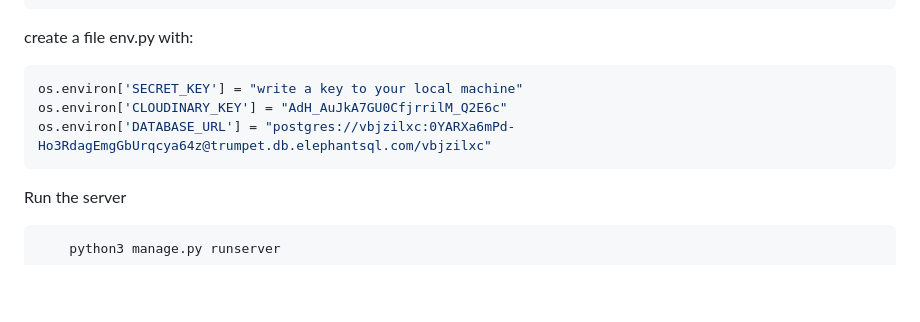
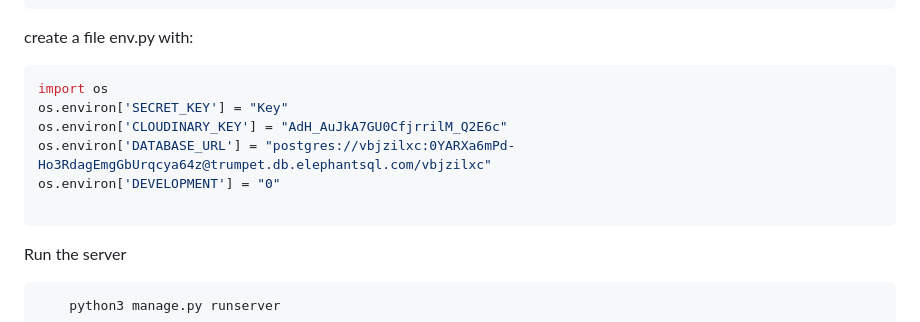
Before and after one commit to stephendawsondev/Summer_Hackaton, a Markdown page: README.md, the part around the change. Drawn GitHub-style; blank space fills up the shorter version.

Commit message:
Add: New Settings to the Database

````diff
--- a/README.md
+++ b/README.md
@@ -21,9 +21,12 @@ Install requirements
 create a file env.py with:
 
 ```bash
-os.environ['SECRET_KEY'] = "write a key to your local machine"
+import os
+os.environ['SECRET_KEY'] = "Key"
 os.environ['CLOUDINARY_KEY'] = "AdH_AuJkA7GU0CfjrrilM_Q2E6c"
 os.environ['DATABASE_URL'] = "postgres://vbjzilxc:0YARXa6mPd-Ho3RdagEmgGbUrqcya64z@trumpet.db.elephantsql.com/vbjzilxc"
+os.environ['DEVELOPMENT'] = "0"
+
 ```
 
 Run the server
````
